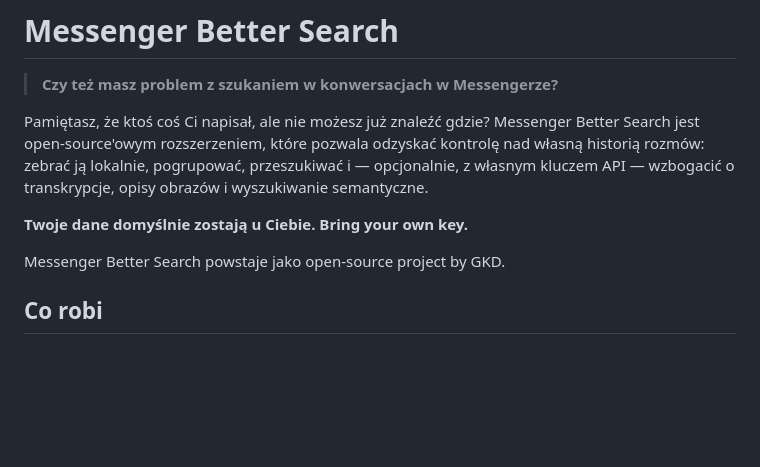
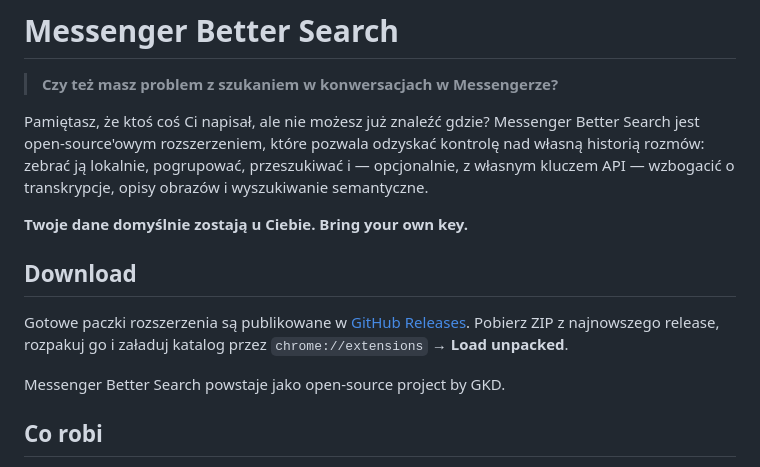
Before and after one commit to gkk-dev-ops/messenger-better-search, a Markdown page: README.md, the part around the change. GitHub-like rendering; blank space fills up the shorter version.

Commit message:
docs: add latest release download link

```diff
--- a/README.md
+++ b/README.md
@@ -5,6 +5,10 @@
 Pamiętasz, że ktoś coś Ci napisał, ale nie możesz już znaleźć gdzie? Messenger Better Search jest open-source'owym rozszerzeniem, które pozwala odzyskać kontrolę nad własną historią rozmów: zebrać ją lokalnie, pogrupować, przeszukiwać i — opcjonalnie, z własnym kluczem API — wzbogacić o transkrypcje, opisy obrazów i wyszukiwanie semantyczne.
 
 **Twoje dane domyślnie zostają u Ciebie. Bring your own key.**
+
+## Download
+
+Gotowe paczki rozszerzenia są publikowane w [GitHub Releases](https://github.com/gkk-dev-ops/messenger-better-search/releases/latest). Pobierz ZIP z najnowszego release, rozpakuj go i załaduj katalog przez `chrome://extensions` → **Load unpacked**.
 
 Messenger Better Search powstaje jako open-source project by GKD.
 
```
